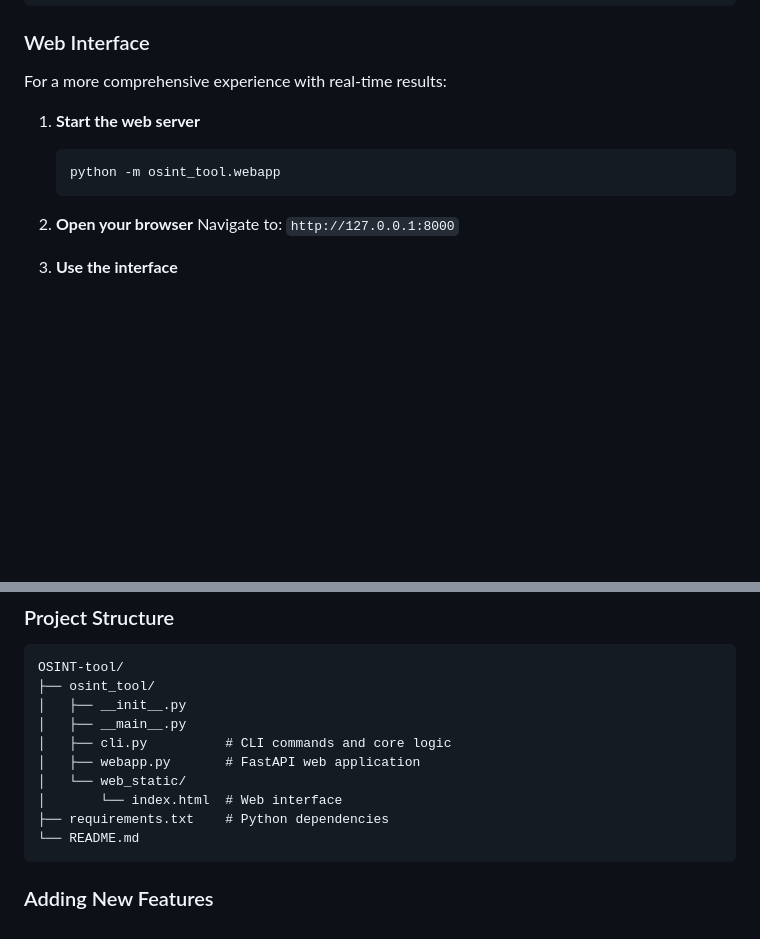
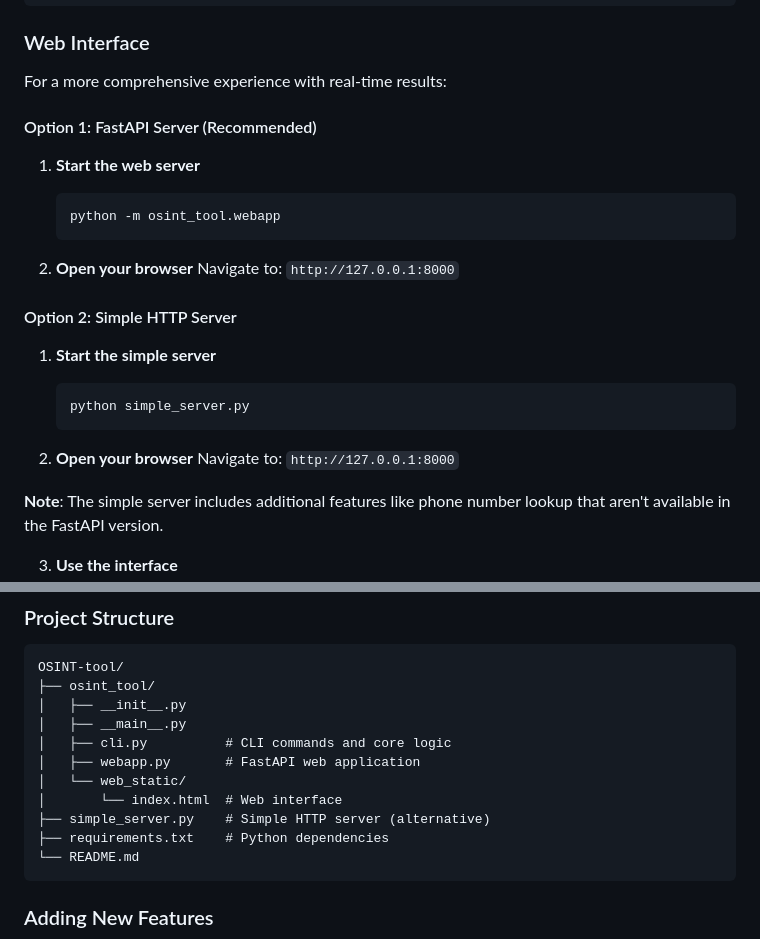
Before and after one commit to sio-hub/OSINT-tool, a Markdown page: README.md, 2 parts joined by grey strips. GitHub-like rendering; blank space fills up the shorter version.

Commit message:
more functions update

````diff
--- a/README.md
+++ b/README.md
@@ -75,6 +75,8 @@ python -m osint_tool github torvalds
 
 For a more comprehensive experience with real-time results:
 
+#### Option 1: FastAPI Server (Recommended)
+
 1. **Start the web server**
    ```bash
    python -m osint_tool.webapp
@@ -82,6 +84,18 @@ For a more comprehensive experience with real-time results:
 
 2. **Open your browser**
    Navigate to: `http://127.0.0.1:8000`
+
+#### Option 2: Simple HTTP Server
+
+1. **Start the simple server**
+   ```bash
+   python simple_server.py
+   ```
+
+2. **Open your browser**
+   Navigate to: `http://127.0.0.1:8000`
+
+**Note**: The simple server includes additional features like phone number lookup that aren't available in the FastAPI version.
 
 3. **Use the interface**
    - Switch between tabs for different OSINT functions
@@ -192,6 +206,7 @@ OSINT-tool/
 │   ├── webapp.py       # FastAPI web application
 │   └── web_static/
 │       └── index.html  # Web interface
+├── simple_server.py    # Simple HTTP server (alternative)
 ├── requirements.txt    # Python dependencies
 └── README.md
 ```
````
